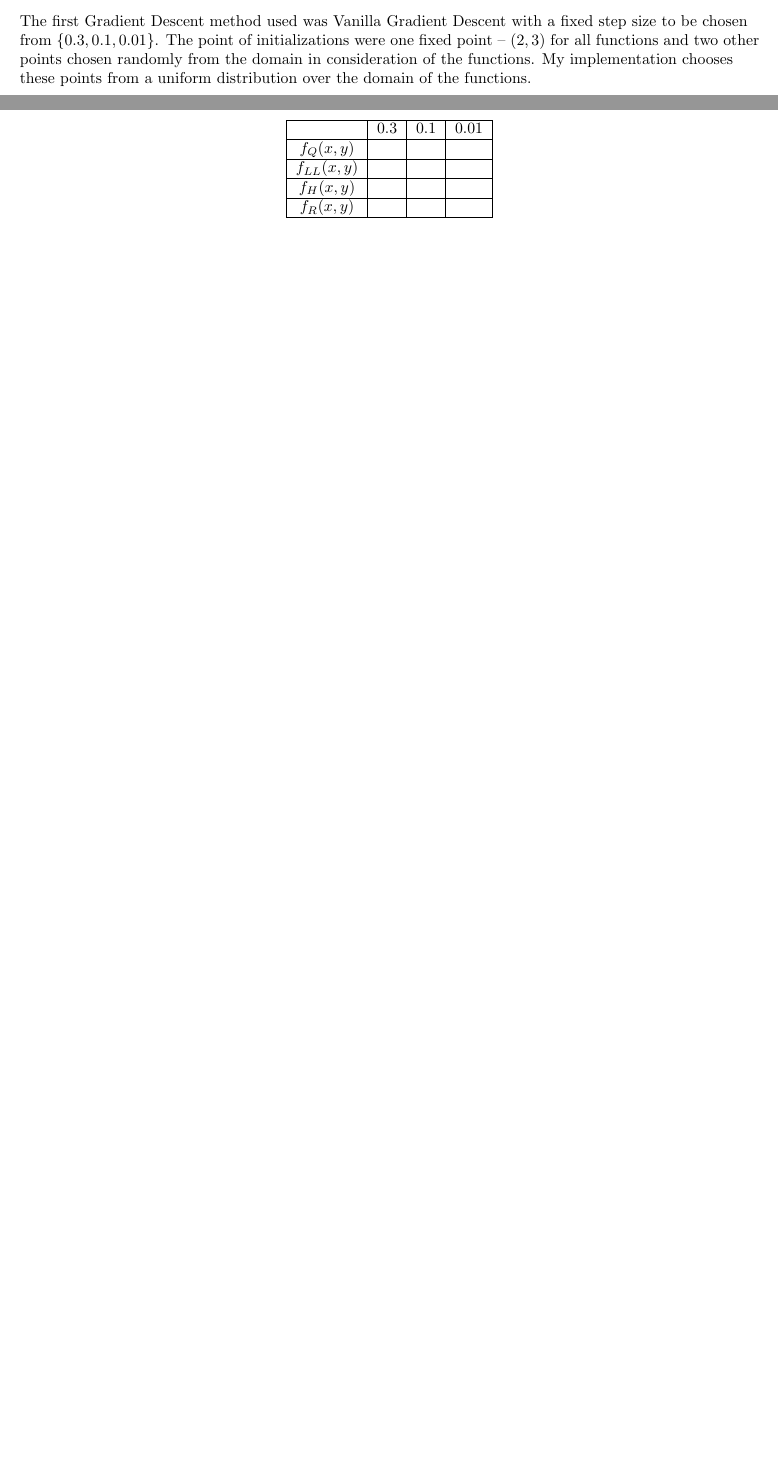
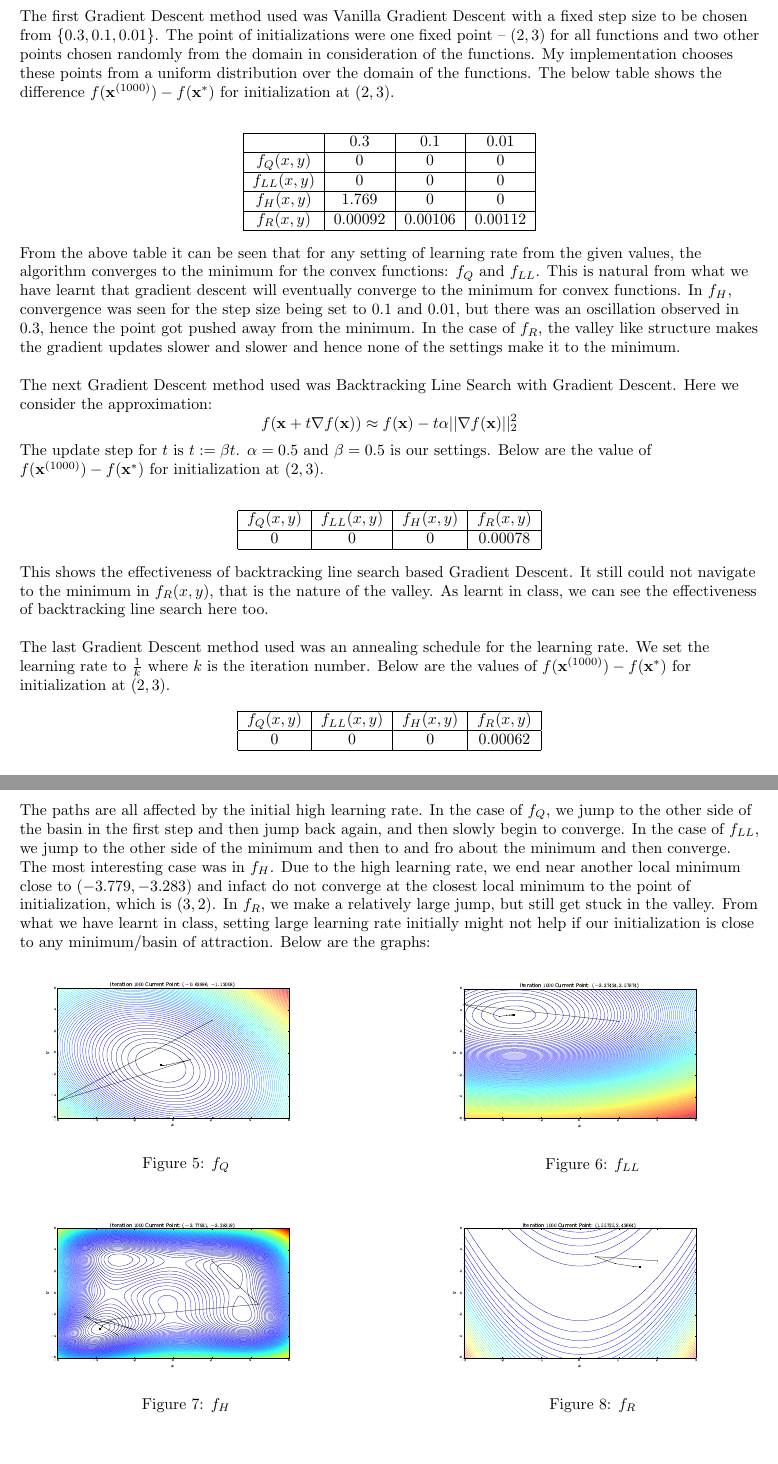
Before and after one commit to vishwakftw/CS6230-OMML, a LaTeX problem sheet (Programming-Assignment-1/PA-1_report.tex): two parts of pages 1 and 2 of 2 before the commit and two parts of pages 2 and 3 of 3 after it, joined at a grey line, cut so that both start at the same text, the shorter picture padded with empty space. Compiled offline with pdfLaTeX.

Commit message:
PA-1 Update 9

```diff
--- a/Programming-Assignment-1/PA-1_report.tex
+++ b/Programming-Assignment-1/PA-1_report.tex
@@ -78,21 +75,86 @@ Rosenbrock's Banana Function & \(0.0\) & \((1, 1)\)\\
 \end{tabular}
 \end{center}
 
+The first Gradient Descent method used was Vanilla Gradient Descent with a fixed step size to be chosen from \(\lbrace 0.3, 0.1, 0.01 \rbrace\). The point of initializations were one fixed point -- \((2,3)\) for all functions and two other points chosen randomly from the domain in consideration of the functions. My implementation chooses these points from a uniform distribution over the domain of the functions. The below table shows the difference \(f(\mathbf{x}^{(1000)}) - f(\mathbf{x}^{*})\) for initialization at \((2,3)\).
+\(\newline\)
+
 \begin{center}
 \begin{tabular}{|c|c|c|c|}
 \hline
 & 0.3 & 0.1 & 0.01 \\
 \hline
-\(f_{Q}(x, y)\) & & & \\
+\(f_{Q}(x, y)\) & 0 & 0 & 0\\
 \hline
-\(f_{LL}(x, y)\) & & & \\
+\(f_{LL}(x, y)\) & 0 & 0 & 0\\
 \hline
-\(f_{H}(x, y)\) & & & \\
+\(f_{H}(x, y)\) & 1.769 & 0 & 0 \\
 \hline
-\(f_{R}(x, y)\) & & & \\
+\(f_{R}(x, y)\) & 0.00092 & 0.00106 & 0.00112 \\
 \hline
 \end{tabular}
 \end{center}
 
+From the above table it can be seen that for any setting of learning rate from the given values, the algorithm converges to the minimum for the convex functions: \(f_{Q}\) and \(f_{LL}\). This is natural from what we have learnt that gradient descent will eventually converge to the minimum for convex functions. In \(f_{H}\), convergence was seen for the step size being set to \(0.1\) and \(0.01\), but there was an oscillation observed in \(0.3\), hence the point got pushed away from the minimum. In the case of \(f_{R}\), the valley like structure makes the gradient updates slower and slower and hence none of the settings make it to the minimum.
+\(\newline\)
+
+The next Gradient Descent method used was Backtracking Line Search with Gradient Descent. Here we consider the approximation:
+\begin{equation*}
+f(\mathbf{x} + t\nabla f(\mathbf{x})) \approx f(\mathbf{x}) - t\alpha ||\nabla f(\mathbf{x})||^{2}_{2}
+\end{equation*}
+
+The update step for \(t\) is \(t := \beta t\). \(\alpha = 0.5\) and \(\beta = 0.5\) is our settings. Below are the value of \(f(\mathbf{x}^{(1000)}) - f(\mathbf{x}^{*})\) for initialization at \((2,3)\).
+\(\newline\)
+
+\begin{center}
+\begin{tabular}{|c|c|c|c|}
+\hline
+\(f_{Q}(x, y)\) & \(f_{LL}(x, y)\) & \(f_{H}(x, y)\) & \(f_{R}(x, y)\) \\
+\hline
+0 & 0 & 0 & 0.00078 \\
+\hline
+\end{tabular}
+\end{center}
+
+This shows the effectiveness of backtracking line search based Gradient Descent. It still could not navigate to the minimum in \(f_{R}(x, y)\), that is the nature of the valley. As learnt in class, we can see the effectiveness of backtracking line search here too.
+\(\newline\)
+
+The last Gradient Descent method used was an annealing schedule for the learning rate. We set the learning rate to \(\frac{1}{k}\) where \(k\) is the iteration number. Below are the values of \(f(\mathbf{x}^{(1000)}) - f(\mathbf{x}^{*})\) for initialization at \((2, 3)\).
+
+\begin{center}
+\begin{tabular}{|c|c|c|c|}
+\hline
+\(f_{Q}(x, y)\) & \(f_{LL}(x, y)\) & \(f_{H}(x, y)\) & \(f_{R}(x, y)\) \\
+\hline
+0 & 0 & 0 & 0.00062 \\
+\hline
+\end{tabular}
+\end{center}
+
+The paths are all affected by the initial high learning rate. In the case of \(f_{Q}\), we jump to the other side of the basin in the first step and then jump back again, and then slowly begin to converge. In the case of \(f_{LL}\), we jump to the other side of the minimum and then to and fro about the minimum and then converge. The most interesting case was in \(f_{H}\). Due to the high learning rate, we end near another local minimum close to \((-3.779, -3.283)\) and infact do not converge at the closest local minimum to the point of initialization, which is \((3, 2)\). In \(f_{R}\), we make a relatively large jump, but still get stuck in the valley. From what we have learnt in class, setting large learning rate initially might not help if our initialization is close to any minimum/basin of attraction. Below are the graphs:
+
+\begin{figure}[H]
+\begin{minipage}{0.45\linewidth}
+\includegraphics[width=0.9\textwidth]{./images/quad_inv}
+\caption{\(f_{Q}\)}
+\end{minipage}
+\hfill
+\begin{minipage}{0.45\linewidth}
+\includegraphics[width=0.9\textwidth]{./images/log_reg_inv}
+\caption{\(f_{LL}\)}
+\end{minipage}
+\end{figure}
+
+\begin{figure}[H]
+\begin{minipage}{0.45\linewidth}
+\includegraphics[width=0.9\textwidth]{./images/himmelblau_inv}
+\caption{\(f_{H}\)}
+\end{minipage}
+\hfill
+\begin{minipage}{0.45\linewidth}
+\includegraphics[width=0.9\textwidth]{./images/rosenbrock_inv}
+\caption{\(f_{R}\)}
+\end{minipage}
+\end{figure}
+
 \end{flushleft}
 \end{document}
```
Also changed, not shown: Programming-Assignment-1/images/himmelblau_inv.eps (added), Programming-Assignment-1/images/himmelblaus_function.eps (added), Programming-Assignment-1/images/log_reg_inv.eps (added), Programming-Assignment-1/images/quad_inv.eps (added), Programming-Assignment-1/images/quadratic_function.eps (added), Programming-Assignment-1/images/ridge_regularized_logistic_regression.eps (added), Programming-Assignment-1/images/rosenbrock_banana_function.eps (added), Programming-Assignment-1/images/rosenbrock_inv.eps (added), Programming-Assignment-1/PA-1_report.tex (11 more changed lines), 6 other files.
